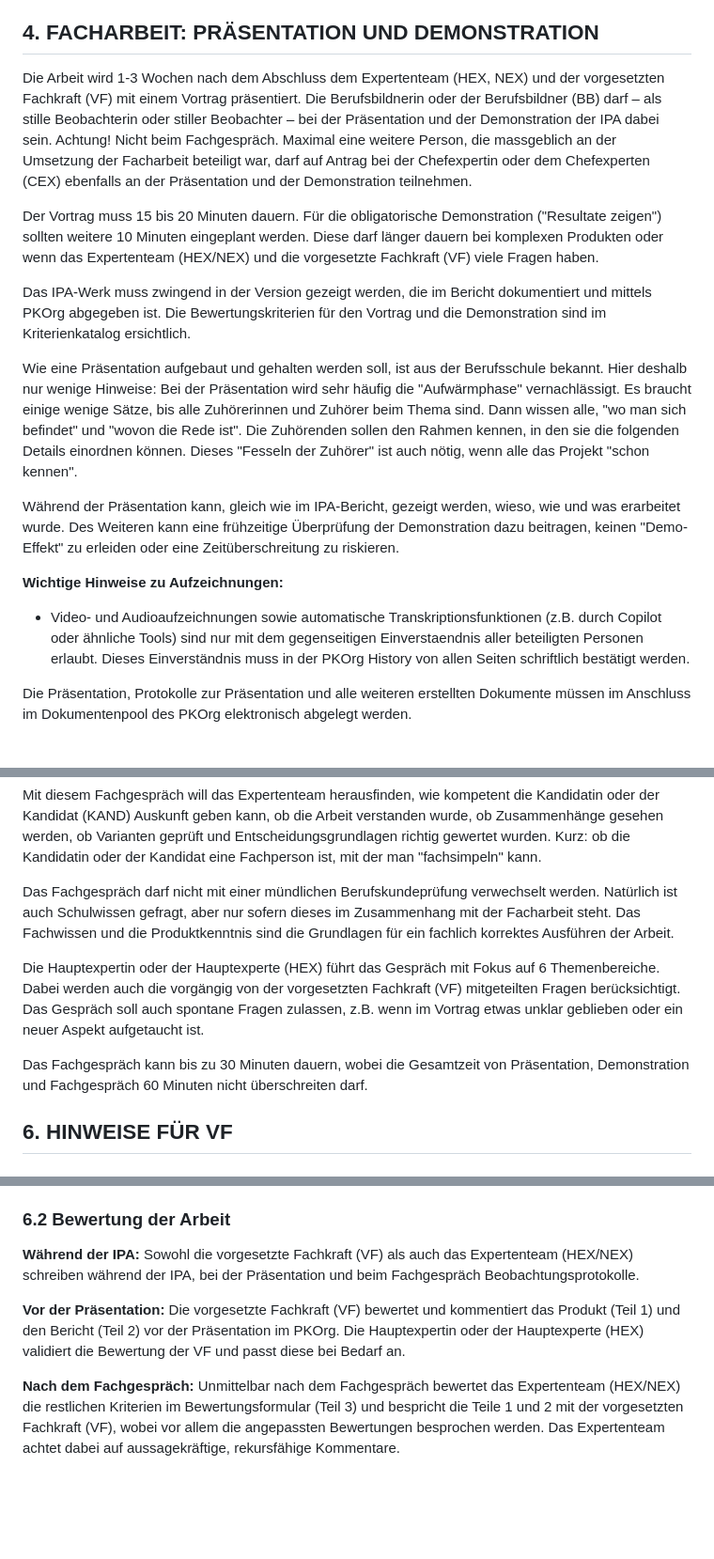
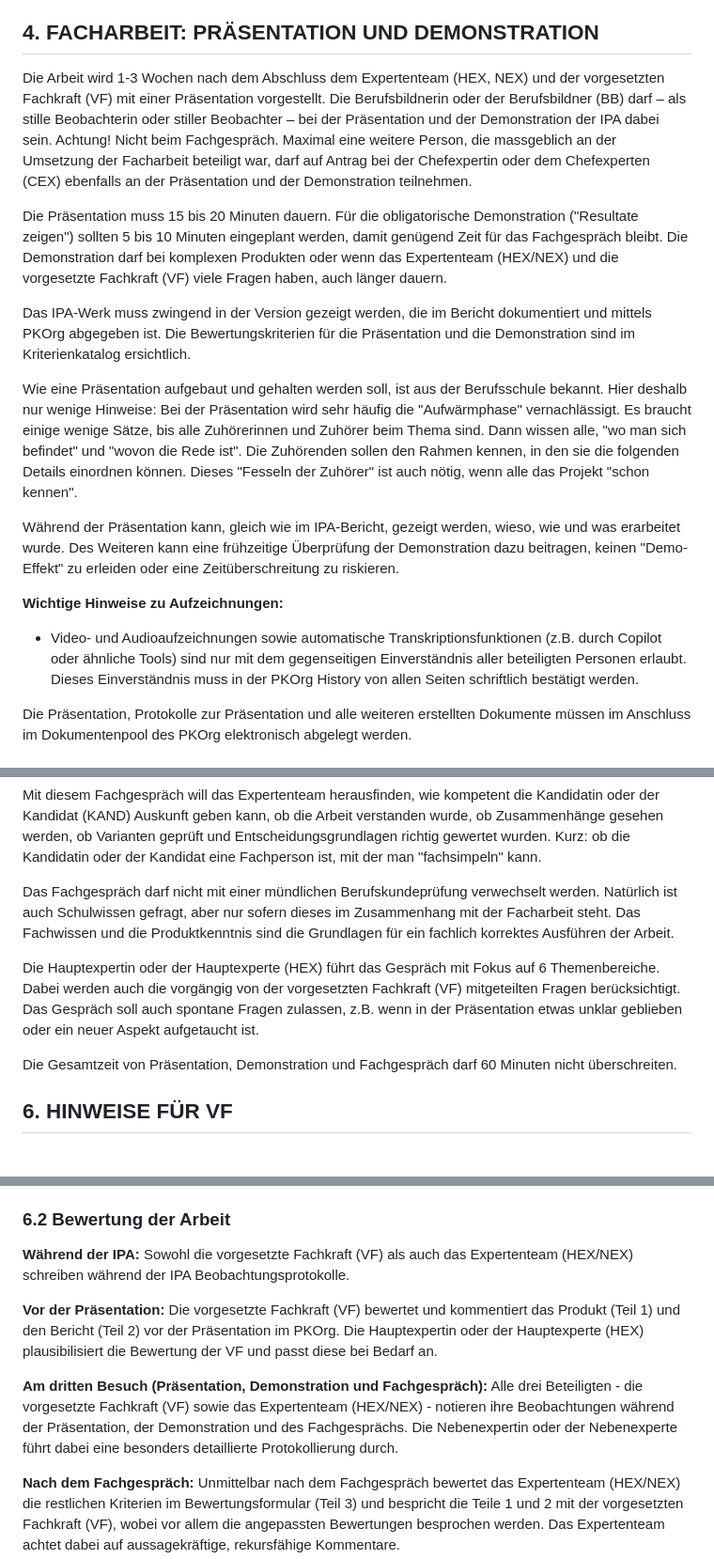
Before and after one commit to pk19-ch/ipa-qv-leitfaden, a Markdown page: README.md, 3 parts joined by grey strips. Shown: that part at 94% size. Rendered like a GitHub page; blank space fills up the shorter version.

Commit message:
Adjust the Leitfaden based on the feedback from PR

```diff
--- a/README.md
+++ b/README.md
@@ -226,18 +228,18 @@ Der Bericht muss termingerecht eingereicht werden. Eine verspätete Abgabe von b
 
 ## 4. FACHARBEIT: PRÄSENTATION UND DEMONSTRATION
 
-Die Arbeit wird 1-3 Wochen nach dem Abschluss dem Expertenteam (HEX, NEX) und der vorgesetzten Fachkraft (VF) mit einem Vortrag präsentiert. Die Berufsbildnerin oder der Berufsbildner (BB) darf – als stille Beobachterin oder stiller Beobachter – bei der Präsentation und der Demonstration der IPA dabei sein. Achtung! Nicht beim Fachgespräch. Maximal eine weitere Person, die massgeblich an der Umsetzung der Facharbeit beteiligt war, darf auf Antrag bei der Chefexpertin oder dem Chefexperten (CEX) ebenfalls an der Präsentation und der Demonstration teilnehmen.
+Die Arbeit wird 1-3 Wochen nach dem Abschluss dem Expertenteam (HEX, NEX) und der vorgesetzten Fachkraft (VF) mit einer Präsentation vorgestellt. Die Berufsbildnerin oder der Berufsbildner (BB) darf – als stille Beobachterin oder stiller Beobachter – bei der Präsentation und der Demonstration der IPA dabei sein. Achtung! Nicht beim Fachgespräch. Maximal eine weitere Person, die massgeblich an der Umsetzung der Facharbeit beteiligt war, darf auf Antrag bei der Chefexpertin oder dem Chefexperten (CEX) ebenfalls an der Präsentation und der Demonstration teilnehmen.
 
-Der Vortrag muss 15 bis 20 Minuten dauern. Für die obligatorische Demonstration ("Resultate zeigen") sollten weitere 10 Minuten eingeplant werden. Diese darf länger dauern bei komplexen Produkten oder wenn das Expertenteam (HEX/NEX) und die vorgesetzte Fachkraft (VF) viele Fragen haben.
+Die Präsentation muss 15 bis 20 Minuten dauern. Für die obligatorische Demonstration ("Resultate zeigen") sollten 5 bis 10 Minuten eingeplant werden, damit genügend Zeit für das Fachgespräch bleibt. Die Demonstration darf bei komplexen Produkten oder wenn das Expertenteam (HEX/NEX) und die vorgesetzte Fachkraft (VF) viele Fragen haben, auch länger dauern.
 
-Das IPA-Werk muss zwingend in der Version gezeigt werden, die im Bericht dokumentiert und mittels PKOrg abgegeben ist. Die Bewertungskriterien für den Vortrag und die Demonstration sind im Kriterienkatalog ersichtlich.
+Das IPA-Werk muss zwingend in der Version gezeigt werden, die im Bericht dokumentiert und mittels PKOrg abgegeben ist. Die Bewertungskriterien für die Präsentation und die Demonstration sind im Kriterienkatalog ersichtlich.
 
 Wie eine Präsentation aufgebaut und gehalten werden soll, ist aus der Berufsschule bekannt. Hier deshalb nur wenige Hinweise: Bei der Präsentation wird sehr häufig die "Aufwärmphase" vernachlässigt. Es braucht einige wenige Sätze, bis alle Zuhörerinnen und Zuhörer beim Thema sind. Dann wissen alle, "wo man sich befindet" und "wovon die Rede ist". Die Zuhörenden sollen den Rahmen kennen, in den sie die folgenden Details einordnen können. Dieses "Fesseln der Zuhörer" ist auch nötig, wenn alle das Projekt "schon kennen".
 
 Während der Präsentation kann, gleich wie im IPA-Bericht, gezeigt werden, wieso, wie und was erarbeitet wurde. Des Weiteren kann eine frühzeitige Überprüfung der Demonstration dazu beitragen, keinen "Demo-Effekt" zu erleiden oder eine Zeitüberschreitung zu riskieren.
 
 **Wichtige Hinweise zu Aufzeichnungen:**
-- Video- und Audioaufzeichnungen sowie automatische Transkriptionsfunktionen (z.B. durch Copilot oder ähnliche Tools) sind nur mit dem gegenseitigen Einverstaendnis aller beteiligten Personen erlaubt. Dieses Einverständnis muss in der PKOrg History von allen Seiten schriftlich bestätigt werden.
+- Video- und Audioaufzeichnungen sowie automatische Transkriptionsfunktionen (z.B. durch Copilot oder ähnliche Tools) sind nur mit dem gegenseitigen Einverständnis aller beteiligten Personen erlaubt. Dieses Einverständnis muss in der PKOrg History von allen Seiten schriftlich bestätigt werden.
 
 Die Präsentation, Protokolle zur Präsentation und alle weiteren erstellten Dokumente müssen im Anschluss im Dokumentenpool des PKOrg elektronisch abgelegt werden.
 
@@ -249,9 +251,9 @@ Mit diesem Fachgespräch will das Expertenteam herausfinden, wie kompetent die K
 
 Das Fachgespräch darf nicht mit einer mündlichen Berufskundeprüfung verwechselt werden. Natürlich ist auch Schulwissen gefragt, aber nur sofern dieses im Zusammenhang mit der Facharbeit steht. Das Fachwissen und die Produktkenntnis sind die Grundlagen für ein fachlich korrektes Ausführen der Arbeit.
 
-Die Hauptexpertin oder der Hauptexperte (HEX) führt das Gespräch mit Fokus auf 6 Themenbereiche. Dabei werden auch die vorgängig von der vorgesetzten Fachkraft (VF) mitgeteilten Fragen berücksichtigt. Das Gespräch soll auch spontane Fragen zulassen, z.B. wenn im Vortrag etwas unklar geblieben oder ein neuer Aspekt aufgetaucht ist.
+Die Hauptexpertin oder der Hauptexperte (HEX) führt das Gespräch mit Fokus auf 6 Themenbereiche. Dabei werden auch die vorgängig von der vorgesetzten Fachkraft (VF) mitgeteilten Fragen berücksichtigt. Das Gespräch soll auch spontane Fragen zulassen, z.B. wenn in der Präsentation etwas unklar geblieben oder ein neuer Aspekt aufgetaucht ist.
 
-Das Fachgespräch kann bis zu 30 Minuten dauern, wobei die Gesamtzeit von Präsentation, Demonstration und Fachgespräch 60 Minuten nicht überschreiten darf.
+Die Gesamtzeit von Präsentation, Demonstration und Fachgespräch darf 60 Minuten nicht überschreiten.
 
 ## 6. HINWEISE FÜR VF
 
@@ -264,10 +266,13 @@ Die Hauptexpertin oder der Hauptexperte (HEX) liest die Arbeit mit dem Input der
 ### 6.2 Bewertung der Arbeit
 
 **Während der IPA:**
-Sowohl die vorgesetzte Fachkraft (VF) als auch das Expertenteam (HEX/NEX) schreiben während der IPA, bei der Präsentation und beim Fachgespräch Beobachtungsprotokolle.
+Sowohl die vorgesetzte Fachkraft (VF) als auch das Expertenteam (HEX/NEX) schreiben während der IPA Beobachtungsprotokolle.
 
 **Vor der Präsentation:**
-Die vorgesetzte Fachkraft (VF) bewertet und kommentiert das Produkt (Teil 1) und den Bericht (Teil 2) vor der Präsentation im PKOrg. Die Hauptexpertin oder der Hauptexperte (HEX) validiert die Bewertung der VF und passt diese bei Bedarf an.
+Die vorgesetzte Fachkraft (VF) bewertet und kommentiert das Produkt (Teil 1) und den Bericht (Teil 2) vor der Präsentation im PKOrg. Die Hauptexpertin oder der Hauptexperte (HEX) plausibilisiert die Bewertung der VF und passt diese bei Bedarf an.
+
+**Am dritten Besuch (Präsentation, Demonstration und Fachgespräch):**
+Alle drei Beteiligten - die vorgesetzte Fachkraft (VF) sowie das Expertenteam (HEX/NEX) - notieren ihre Beobachtungen während der Präsentation, der Demonstration und des Fachgesprächs. Die Nebenexpertin oder der Nebenexperte führt dabei eine besonders detaillierte Protokollierung durch.
 
 **Nach dem Fachgespräch:**
 Unmittelbar nach dem Fachgespräch bewertet das Expertenteam (HEX/NEX) die restlichen Kriterien im Bewertungsformular (Teil 3) und bespricht die Teile 1 und 2 mit der vorgesetzten Fachkraft (VF), wobei vor allem die angepassten Bewertungen besprochen werden. Das Expertenteam achtet dabei auf aussagekräftige, rekursfähige Kommentare.
```
Also changed, not shown: other parts of README.md (+5 -3 lines).
